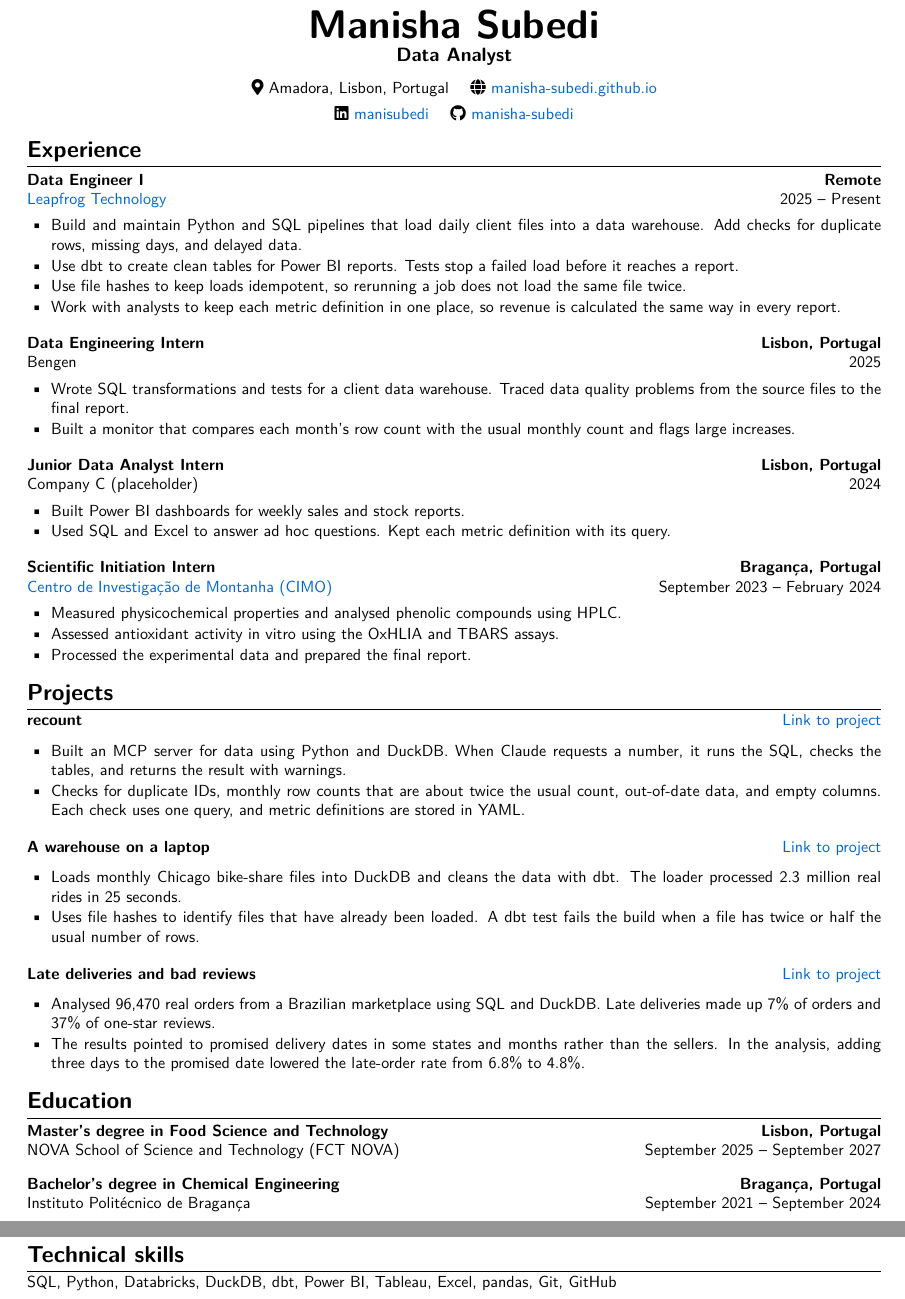
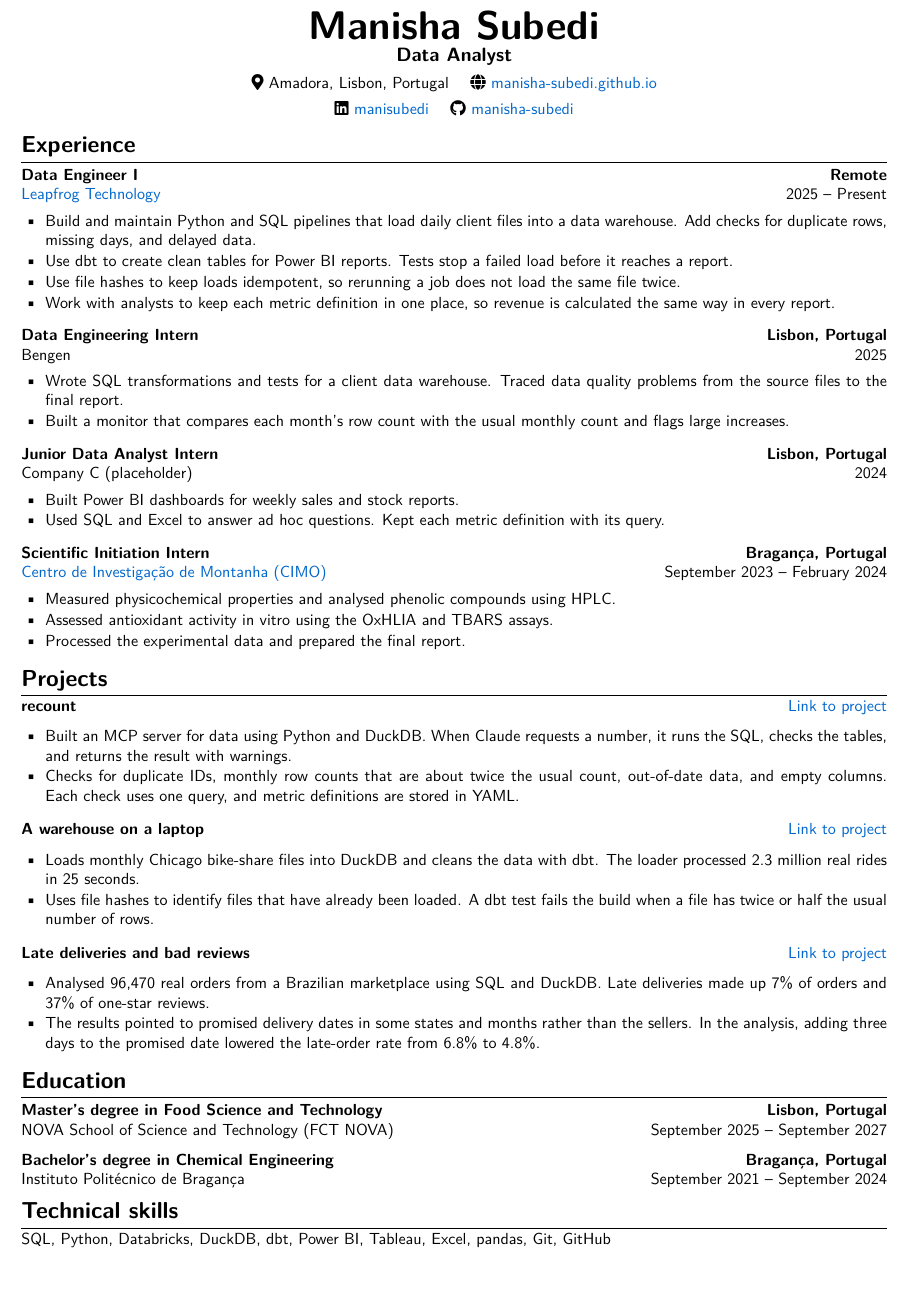
Before and after one commit to manisha-subedi/manisha-subedi.github.io, a LaTeX CV (cv/manisha-subedi-cv.tex): two parts of pages 1 and 2 of 2 before the commit and part of the page after it, the two joined at a grey line, cut so that both start at the same text. Compiled offline with pdfLaTeX.

Commit message:
CV: fits one page again
Co-Authored-By: Claude Fable 5.1 <noreply@anthropic.com>

```diff
--- a/cv/manisha-subedi-cv.tex
+++ b/cv/manisha-subedi-cv.tex
@@ -4,7 +4,7 @@
 \usepackage[T1]{fontenc}
 \usepackage{lmodern}
 \renewcommand{\familydefault}{\sfdefault}
-\usepackage[margin=0.45in]{geometry}
+\usepackage[margin=0.4in]{geometry}
 \usepackage{titlesec}
 \usepackage{enumitem}
 \usepackage{hyperref}
@@ -48,7 +48,7 @@
 %----------HEADING----------
 \begin{center}
     {\Huge\bfseries Manisha Subedi}\\[2pt]
-    {\large\bfseries Data Analyst}\\[8pt]
+    {\large\bfseries Data Analyst}\\[5pt]
     \faIcon{map-marker-alt} Amadora, Lisbon, Portugal \quad
     \faIcon{globe} \href{https://manisha-subedi.github.io}{manisha-subedi.github.io} \\[4pt]
     \faIcon{linkedin} \href{https://pt.linkedin.com/in/manisubedi}{manisubedi} \quad
@@ -69,7 +69,7 @@
     \item Work with analysts to keep each metric definition in one place, so revenue is calculated the same way in every report.
 \end{itemize}
 
-\vspace{4pt}
+\vspace{2pt}
 
 \resumeSubheading
     {Data Engineering Intern}{Bengen}
@@ -91,7 +91,7 @@
     \item Used SQL and Excel to answer ad hoc questions. Kept each metric definition with its query.
 \end{itemize}
 
-\vspace{4pt}
+\vspace{2pt}
 
 \resumeSubheading
     {Scientific Initiation Intern}{\href{https://cimo.ipb.pt}{\textcolor{linkblue}{Centro de Investiga\c{c}\~ao de Montanha (CIMO)}}}
@@ -112,7 +112,7 @@
     \item Checks for duplicate IDs, monthly row counts that are about twice the usual count, out-of-date data, and empty columns. Each check uses one query, and metric definitions are stored in YAML.
 \end{itemize}
 
-\vspace{4pt}
+\vspace{2pt}
 
 \noindent\textbf{A warehouse on a laptop} \hfill \href{https://github.com/manisha-subedi/laptop-warehouse}{\textcolor{linkblue}{Link to project}}
 \begin{itemize}
@@ -135,7 +135,7 @@
     {Master's degree in Food Science and Technology}{NOVA School of Science and Technology (FCT NOVA)}
     {Lisbon, Portugal}{September 2025 -- September 2027}
 
-\vspace{4pt}
+\vspace{2pt}
 
 \resumeSubheading
     {Bachelor's degree in Chemical Engineering}{Instituto Polit\'ecnico de Bragan\c{c}a}
```
Also changed, not shown: cv/manisha-subedi-cv.tex (4 more changed lines), 1 other file.
